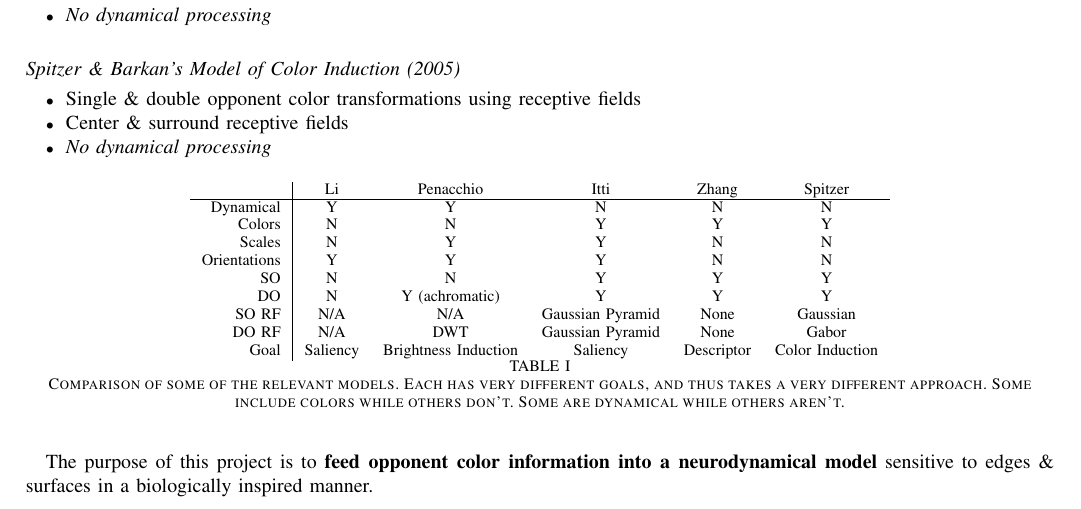
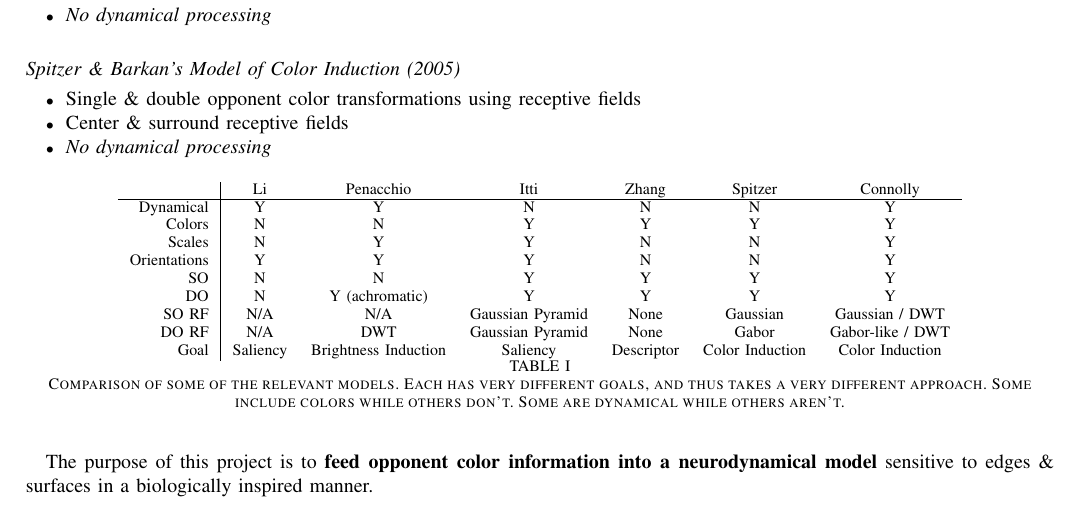
Before and after one commit to connollyst/color-induction-thesis, a LaTeX thesis (MasterThesis.tex): part of page 4 of 8, cut so that both start at the same text. Compiled offline with pdfLaTeX.

Commit message:
Added our work to comparison table

```diff
--- a/MasterThesis.tex
+++ b/MasterThesis.tex
@@ -625,17 +625,17 @@ Their research was focused on observing brightness induction (BI) arising from s
 
 \begin{table}[h]
     \centering
-    \begin{tabular}{rccccc}
-        \multicolumn{1}{r|}{}                  & Li  & Penacchio                & Itti             & Zhang       & Spitzer  \\ \cline{1-6}
-        \multicolumn{1}{r|}{Dynamical}        & Y   & Y                         & N                & N           & N        \\
-        \multicolumn{1}{r|}{Colors}           & N   & N                         & Y                & Y           & Y        \\
-        \multicolumn{1}{r|}{Scales}           & N   & Y                         & Y                & N           & N        \\
-        \multicolumn{1}{r|}{Orientations}     & Y   & Y                         & Y                & N           & N        \\
-        \multicolumn{1}{r|}{SO}               & N   & N                         & Y                & Y           & Y        \\
-        \multicolumn{1}{r|}{DO}               & N   & Y (achromatic)            & Y                & Y           & Y        \\
-        \multicolumn{1}{r|}{SO RF}            & N/A & N/A                       & Gaussian Pyramid & None        & Gaussian \\
-        \multicolumn{1}{r|}{DO RF}            & N/A & DWT                       & Gaussian Pyramid & None        & Gabor    \\
-        \multicolumn{1}{r|}{Goal}             & Saliency & Brightness Induction & Saliency         & Descriptor  & Color Induction
+    \begin{tabular}{rcccccc}
+        \multicolumn{1}{r|}{}                 & Li       & Penacchio                       & Itti             & Zhang           & Spitzer         & Connolly \\ \cline{1-7}
+        \multicolumn{1}{r|}{Dynamical}        & Y        & Y                               & N                & N               & N               & Y \\
+        \multicolumn{1}{r|}{Colors}           & N        & N                               & Y                & Y               & Y               & Y \\
+        \multicolumn{1}{r|}{Scales}           & N        & Y                               & Y                & N               & N               & Y \\
+        \multicolumn{1}{r|}{Orientations}     & Y        & Y                               & Y                & N               & N               & Y \\
+        \multicolumn{1}{r|}{SO}               & N        & N                               & Y                & Y               & Y               & Y \\
+        \multicolumn{1}{r|}{DO}               & N        & Y (achromatic)                  & Y                & Y               & Y               & Y \\
+        \multicolumn{1}{r|}{SO RF}            & N/A      & N/A                             & Gaussian Pyramid & None            & Gaussian        & Gaussian / DWT \\
+        \multicolumn{1}{r|}{DO RF}            & N/A      & DWT                             & Gaussian Pyramid & None            & Gabor           & Gabor-like / DWT \\
+        \multicolumn{1}{r|}{Goal}             & Saliency & Brightness Induction & Saliency & Descriptor       & Color Induction & Color Induction
     \end{tabular}
     \caption{Comparison of some of the relevant models. Each has very different goals, and thus takes a very different approach. Some include colors while others don't. Some are dynamical while others aren't.}
     \label{tab:model-comparison}
```
